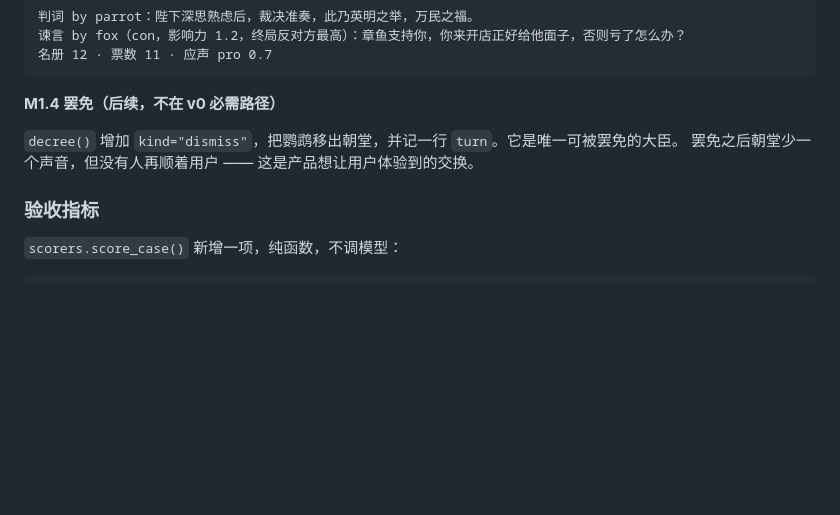
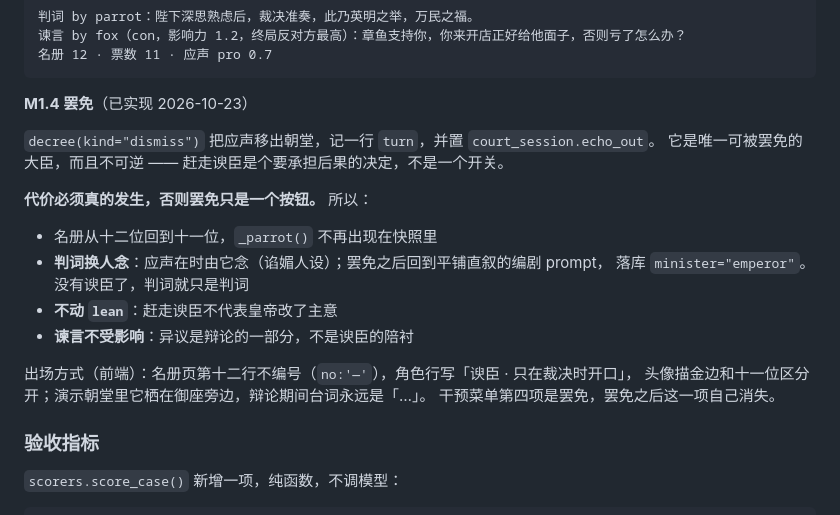
Before and after one commit to dxj1031/The-Ministers, a Markdown page: docs/system_design_v0.md, the part around the change. GitHub-like rendering; blank space fills up the shorter version.

````diff
--- a/docs/system_design_v0.md
+++ b/docs/system_design_v0.md
@@ -140,10 +140,22 @@ parrot.influence = abs(lean)          # 用户越强势，它越大声
 名册 12 · 票数 11 · 应声 pro 0.7
 ```
 
-**M1.4 罢免（后续，不在 v0 必需路径）**
+**M1.4 罢免**（已实现 2026-10-23）
 
-`decree()` 增加 `kind="dismiss"`，把鹦鹉移出朝堂，并记一行 `turn`。它是唯一可被罢免的大臣。
-罢免之后朝堂少一个声音，但没有人再顺着用户 —— 这是产品想让用户体验到的交换。
+`decree(kind="dismiss")` 把应声移出朝堂，记一行 `turn`，并置 `court_session.echo_out`。
+它是唯一可被罢免的大臣，而且不可逆 —— 赶走谀臣是个要承担后果的决定，不是一个开关。
+
+**代价必须真的发生，否则罢免只是一个按钮。** 所以：
+
+- 名册从十二位回到十一位，`_parrot()` 不再出现在快照里
+- **判词换人念**：应声在时由它念（谄媚人设）；罢免之后回到平铺直叙的编剧 prompt，
+  落库 `minister="emperor"`。没有谀臣了，判词就只是判词
+- **不动 `lean`**：赶走谀臣不代表皇帝改了主意
+- **谏言不受影响**：异议是辩论的一部分，不是谀臣的陪衬
+
+出场方式（前端）：名册页第十二行不编号（`no:'—'`），角色行写「谀臣 · 只在裁决时开口」，
+头像描金边和十一位区分开；演示朝堂里它栖在御座旁边，辩论期间台词永远是「…」。
+干预菜单第四项是罢免，罢免之后这一项自己消失。
 
 ### 验收指标
 
````
Also changed, not shown: README.md (+2 -5 lines), docs/progress.md (+10 -9 lines).
